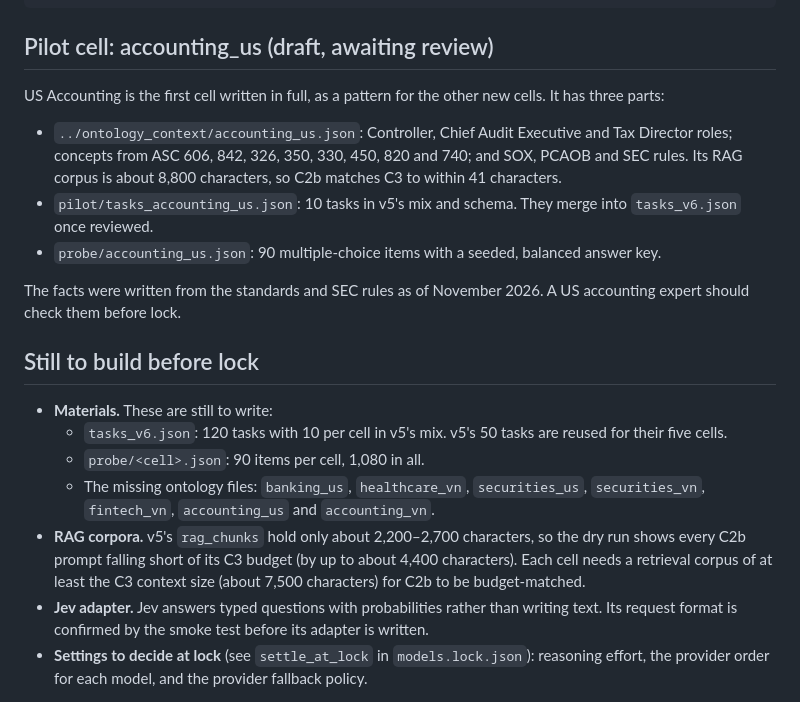
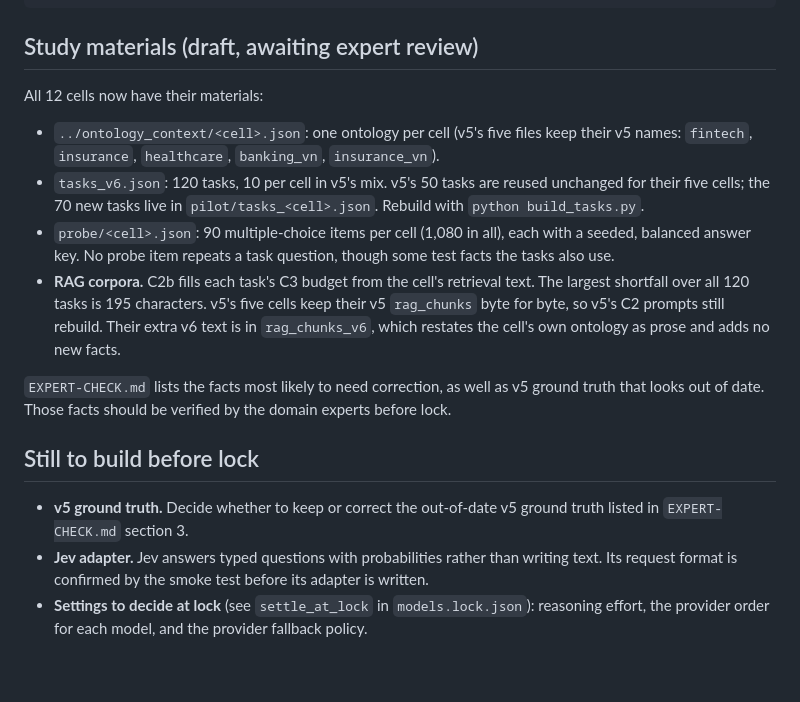
Before and after one commit to frank-luongt/faos-research, a Markdown page: RA-3/v6/README.md, the part around the change. GitHub-like rendering; blank space fills up the shorter version.

````diff
--- a/RA-3/v6/README.md
+++ b/RA-3/v6/README.md
@@ -34,22 +34,19 @@ OPENROUTER_API_KEY=... python run_judges.py       # ~4,752 calls
 python coverage.py
 ```
 
-## Pilot cell: accounting_us (draft, awaiting review)
+## Study materials (draft, awaiting expert review)
 
-US Accounting is the first cell written in full, as a pattern for the other new cells. It has three parts:
+All 12 cells now have their materials:
 
-- `../ontology_context/accounting_us.json`: Controller, Chief Audit Executive and Tax Director roles; concepts from ASC 606, 842, 326, 350, 330, 450, 820 and 740; and SOX, PCAOB and SEC rules. Its RAG corpus is about 8,800 characters, so C2b matches C3 to within 41 characters.
-- `pilot/tasks_accounting_us.json`: 10 tasks in v5's mix and schema. They merge into `tasks_v6.json` once reviewed.
-- `probe/accounting_us.json`: 90 multiple-choice items with a seeded, balanced answer key.
+- `../ontology_context/<cell>.json`: one ontology per cell (v5's five files keep their v5 names: `fintech`, `insurance`, `healthcare`, `banking_vn`, `insurance_vn`).
+- `tasks_v6.json`: 120 tasks, 10 per cell in v5's mix. v5's 50 tasks are reused unchanged for their five cells; the 70 new tasks live in `pilot/tasks_<cell>.json`. Rebuild with `python build_tasks.py`.
+- `probe/<cell>.json`: 90 multiple-choice items per cell (1,080 in all), each with a seeded, balanced answer key. No probe item repeats a task question, though some test facts the tasks also use.
+- **RAG corpora.** C2b fills each task's C3 budget from the cell's retrieval text. The largest shortfall over all 120 tasks is 195 characters. v5's five cells keep their v5 `rag_chunks` byte for byte, so v5's C2 prompts still rebuild. Their extra v6 text is in `rag_chunks_v6`, which restates the cell's own ontology as prose and adds no new facts.
 
-The facts were written from the standards and SEC rules as of November 2026. A US accounting expert should check them before lock.
+`EXPERT-CHECK.md` lists the facts most likely to need correction, as well as v5 ground truth that looks out of date. Those facts should be verified by the domain experts before lock.
 
 ## Still to build before lock
 
-- **Materials.** These are still to write:
-  - `tasks_v6.json`: 120 tasks with 10 per cell in v5's mix. v5's 50 tasks are reused for their five cells.
-  - `probe/<cell>.json`: 90 items per cell, 1,080 in all.
-  - The missing ontology files: `banking_us`, `healthcare_vn`, `securities_us`, `securities_vn`, `fintech_vn`, `accounting_us` and `accounting_vn`.
-- **RAG corpora.** v5's `rag_chunks` hold only about 2,200–2,700 characters, so the dry run shows every C2b prompt falling short of its C3 budget (by up to about 4,400 characters). Each cell needs a retrieval corpus of at least the C3 context size (about 7,500 characters) for C2b to be budget-matched.
+- **v5 ground truth.** Decide whether to keep or correct the out-of-date v5 ground truth listed in `EXPERT-CHECK.md` section 3.
 - **Jev adapter.** Jev answers typed questions with probabilities rather than writing text. Its request format is confirmed by the smoke test before its adapter is written.
 - **Settings to decide at lock** (see `settle_at_lock` in `models.lock.json`): reasoning effort, the provider order for each model, and the provider fallback policy.
````
Also changed, not shown: RA-3/v6/EXPERT-CHECK.md (added, +65 -0 lines).
